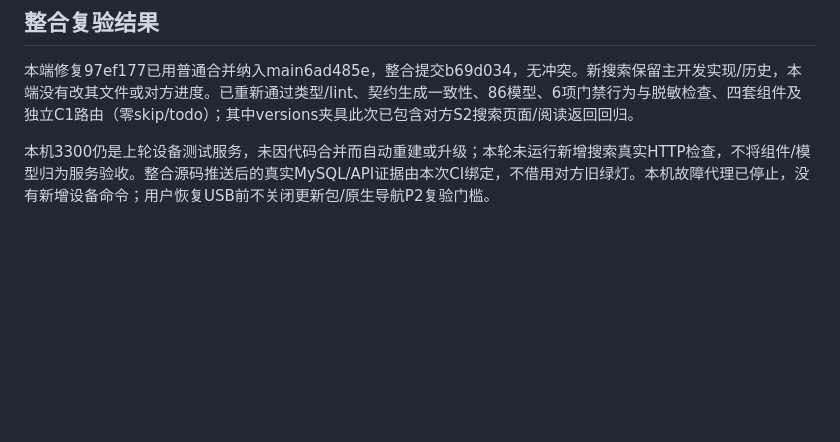
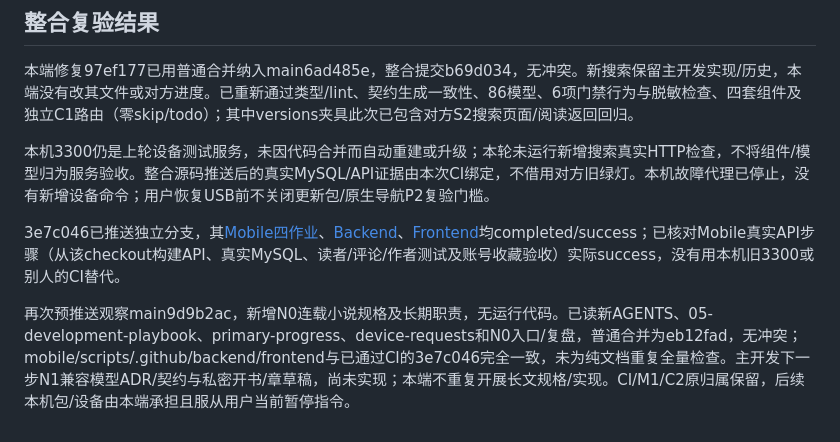
Before and after one commit to Xstly1014/Tako, a Markdown page: docs/reviews/author-navigation-return-review.md, the part around the change. Drawn GitHub-style; blank space fills up the shorter version.

Commit message:
Record passing integration CI and align serialized novel development ownership

```diff
--- a/docs/reviews/author-navigation-return-review.md
+++ b/docs/reviews/author-navigation-return-review.md
@@ -29,3 +29,7 @@
 本端修复97ef177已用普通合并纳入main6ad485e，整合提交b69d034，无冲突。新搜索保留主开发实现/历史，本端没有改其文件或对方进度。已重新通过类型/lint、契约生成一致性、86模型、6项门禁行为与脱敏检查、四套组件及独立C1路由（零skip/todo）；其中versions夹具此次已包含对方S2搜索页面/阅读返回回归。
 
 本机3300仍是上轮设备测试服务，未因代码合并而自动重建或升级；本轮未运行新增搜索真实HTTP检查，不将组件/模型归为服务验收。整合源码推送后的真实MySQL/API证据由本次CI绑定，不借用对方旧绿灯。本机故障代理已停止，没有新增设备命令；用户恢复USB前不关闭更新包/原生导航P2复验门槛。
+
+3e7c046已推送独立分支，其[Mobile四作业](https://github.com/Xstly1014/Tako/actions/runs/41492900748)、[Backend](https://github.com/Xstly1014/Tako/actions/runs/41492901017)、[Frontend](https://github.com/Xstly1014/Tako/actions/runs/41492900762)均completed/success；已核对Mobile真实API步骤（从该checkout构建API、真实MySQL、读者/评论/作者测试及账号收藏验收）实际success，没有用本机旧3300或别人的CI替代。
+
+再次预推送观察main9d9b2ac，新增N0连载小说规格及长期职责，无运行代码。已读新AGENTS、05-development-playbook、primary-progress、device-requests和N0入口/复盘，普通合并为eb12fad，无冲突；mobile/scripts/.github/backend/frontend与已通过CI的3e7c046完全一致，未为纯文档重复全量检查。主开发下一步N1兼容模型ADR/契约与私密开书/章草稿，尚未实现；本端不重复开展长文规格/实现。CI/M1/C2原归属保留，后续本机包/设备由本端承担且服从用户当前暂停指令。
```
Also changed, not shown: docs/handoff/parallel-ci-results.md (+2 -0 lines), docs/handoff/parallel-progress.md (+2 -0 lines).
